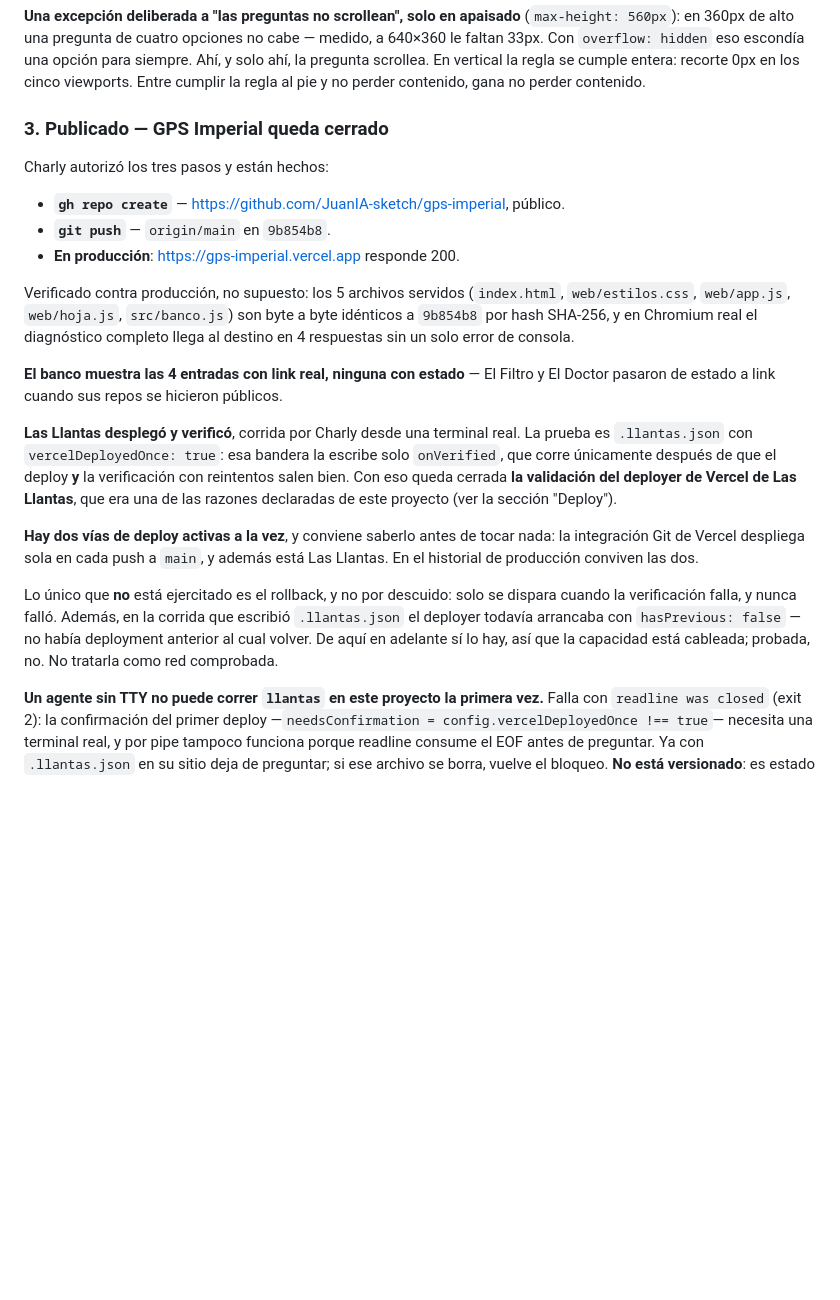
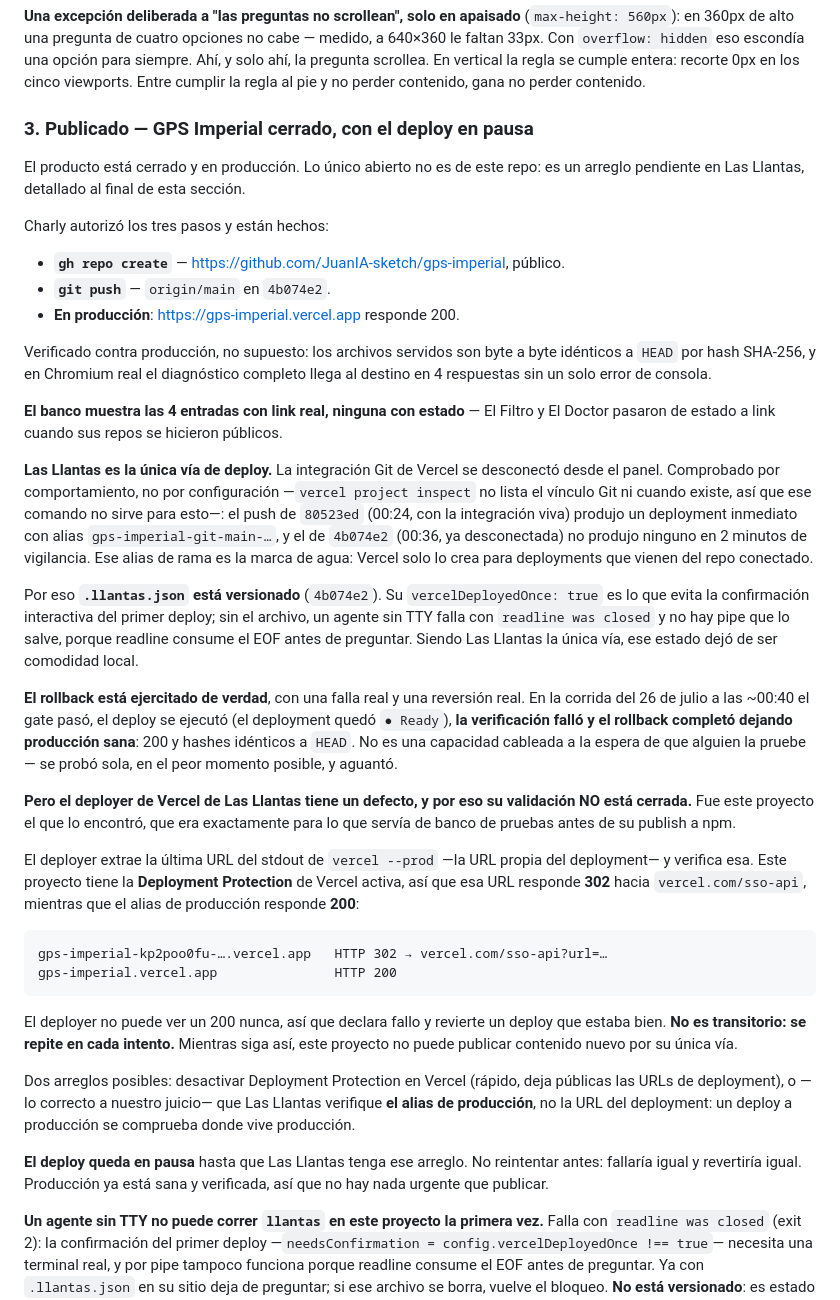
Before and after one commit to JuanIA-sketch/gps-imperial, a Markdown page: CLAUDE.md, the part around the change. Drawn GitHub-style; blank space fills up the shorter version.

Commit message:
El rollback sí está ejercitado: falla real, reversión real, producción sana
La nota anterior decía que el rollback estaba "cableado, no probado" y pedía
no tratarlo como red comprobada. Se probó solo, y aguantó.

En la corrida del 26 de julio a las ~00:40 el gate pasó, el deploy se ejecutó
—el deployment quedó Ready— y la verificación falló. El rollback se disparó y
completó dejando producción sana: 200 y hashes idénticos a HEAD. No hizo
falta inventarle una prueba: llegó sola, en el peor momento, que es cuando
vale.

Lo que esa misma corrida destapó es un defecto del deployer de Vercel de Las
Llantas, así que su validación NO queda cerrada: verifica la URL propia del
deployment, y con Deployment Protection activa esa URL responde 302 hacia el
SSO mientras el alias de producción responde 200. No puede ver un 200 nunca,
así que revierte deploys que estaban bien. No es transitorio; se repite en
cada intento. Encontrarlo era justo para lo que este proyecto servía de banco
de pruebas antes del publish a npm.

Se anota también que Las Llantas quedó como única vía —la integración Git de
Vercel se desconectó, comprobado por comportamiento: el push previo produjo
un deployment con alias -git-main- y el siguiente no produjo ninguno en dos
minutos— y que por eso .llantas.json pasó a estar versionado.

El deploy queda en pausa hasta que Las Llantas tenga el arreglo del alias.
Producción está sana y verificada: no hay nada urgente que publicar.

Solo documentación.

Co-Authored-By: Claude Opus 5 <noreply@anthropic.com>

````diff
--- a/CLAUDE.md
+++ b/CLAUDE.md
@@ -114,23 +114,40 @@ Cero desbordamiento horizontal en los 5. Antes, "Próximos pasos" caía bajo la
 
 **Una excepción deliberada a "las preguntas no scrollean", solo en apaisado** (`max-height: 560px`): en 360px de alto una pregunta de cuatro opciones no cabe — medido, a 640×360 le faltan 33px. Con `overflow: hidden` eso escondía una opción para siempre. Ahí, y solo ahí, la pregunta scrollea. En vertical la regla se cumple entera: recorte 0px en los cinco viewports. Entre cumplir la regla al pie y no perder contenido, gana no perder contenido.
 
-### 3. Publicado — GPS Imperial queda cerrado
+### 3. Publicado — GPS Imperial cerrado, con el deploy en pausa
+
+El producto está cerrado y en producción. Lo único abierto no es de este repo: es un arreglo pendiente en Las Llantas, detallado al final de esta sección.
 
 Charly autorizó los tres pasos y están hechos:
 
 - **`gh repo create`** — https://github.com/JuanIA-sketch/gps-imperial, público.
-- **`git push`** — `origin/main` en `9b854b8`.
+- **`git push`** — `origin/main` en `4b074e2`.
 - **En producción**: https://gps-imperial.vercel.app responde 200.
 
-Verificado contra producción, no supuesto: los 5 archivos servidos (`index.html`, `web/estilos.css`, `web/app.js`, `web/hoja.js`, `src/banco.js`) son byte a byte idénticos a `9b854b8` por hash SHA-256, y en Chromium real el diagnóstico completo llega al destino en 4 respuestas sin un solo error de consola.
+Verificado contra producción, no supuesto: los archivos servidos son byte a byte idénticos a `HEAD` por hash SHA-256, y en Chromium real el diagnóstico completo llega al destino en 4 respuestas sin un solo error de consola.
 
 **El banco muestra las 4 entradas con link real, ninguna con estado** — El Filtro y El Doctor pasaron de estado a link cuando sus repos se hicieron públicos.
 
-**Las Llantas desplegó y verificó**, corrida por Charly desde una terminal real. La prueba es `.llantas.json` con `vercelDeployedOnce: true`: esa bandera la escribe solo `onVerified`, que corre únicamente después de que el deploy **y** la verificación con reintentos salen bien. Con eso queda cerrada **la validación del deployer de Vercel de Las Llantas**, que era una de las razones declaradas de este proyecto (ver la sección "Deploy").
+**Las Llantas es la única vía de deploy.** La integración Git de Vercel se desconectó desde el panel. Comprobado por comportamiento, no por configuración —`vercel project inspect` no lista el vínculo Git ni cuando existe, así que ese comando no sirve para esto—: el push de `80523ed` (00:24, con la integración viva) produjo un deployment inmediato con alias `gps-imperial-git-main-…`, y el de `4b074e2` (00:36, ya desconectada) no produjo ninguno en 2 minutos de vigilancia. Ese alias de rama es la marca de agua: Vercel solo lo crea para deployments que vienen del repo conectado.
 
-**Hay dos vías de deploy activas a la vez**, y conviene saberlo antes de tocar nada: la integración Git de Vercel despliega sola en cada push a `main`, y además está Las Llantas. En el historial de producción conviven las dos.
+Por eso **`.llantas.json` está versionado** (`4b074e2`). Su `vercelDeployedOnce: true` es lo que evita la confirmación interactiva del primer deploy; sin el archivo, un agente sin TTY falla con `readline was closed` y no hay pipe que lo salve, porque readline consume el EOF antes de preguntar. Siendo Las Llantas la única vía, ese estado dejó de ser comodidad local.
 
-Lo único que **no** está ejercitado es el rollback, y no por descuido: solo se dispara cuando la verificación falla, y nunca falló. Además, en la corrida que escribió `.llantas.json` el deployer todavía arrancaba con `hasPrevious: false` — no había deployment anterior al cual volver. De aquí en adelante sí lo hay, así que la capacidad está cableada; probada, no. No tratarla como red comprobada.
+**El rollback está ejercitado de verdad**, con una falla real y una reversión real. En la corrida del 26 de julio a las ~00:40 el gate pasó, el deploy se ejecutó (el deployment quedó `● Ready`), **la verificación falló y el rollback completó dejando producción sana**: 200 y hashes idénticos a `HEAD`. No es una capacidad cableada a la espera de que alguien la pruebe — se probó sola, en el peor momento posible, y aguantó.
+
+**Pero el deployer de Vercel de Las Llantas tiene un defecto, y por eso su validación NO está cerrada.** Fue este proyecto el que lo encontró, que era exactamente para lo que servía de banco de pruebas antes de su publish a npm.
+
+El deployer extrae la última URL del stdout de `vercel --prod` —la URL propia del deployment— y verifica esa. Este proyecto tiene la **Deployment Protection** de Vercel activa, así que esa URL responde **302** hacia `vercel.com/sso-api`, mientras que el alias de producción responde **200**:
+
+```
+gps-imperial-kp2poo0fu-….vercel.app   HTTP 302 → vercel.com/sso-api?url=…
+gps-imperial.vercel.app               HTTP 200
+```
+
+El deployer no puede ver un 200 nunca, así que declara fallo y revierte un deploy que estaba bien. **No es transitorio: se repite en cada intento.** Mientras siga así, este proyecto no puede publicar contenido nuevo por su única vía.
+
+Dos arreglos posibles: desactivar Deployment Protection en Vercel (rápido, deja públicas las URLs de deployment), o —lo correcto a nuestro juicio— que Las Llantas verifique **el alias de producción**, no la URL del deployment: un deploy a producción se comprueba donde vive producción.
+
+**El deploy queda en pausa** hasta que Las Llantas tenga ese arreglo. No reintentar antes: fallaría igual y revertiría igual. Producción ya está sana y verificada, así que no hay nada urgente que publicar.
 
 **Un agente sin TTY no puede correr `llantas` en este proyecto la primera vez.** Falla con `readline was closed` (exit 2): la confirmación del primer deploy —`needsConfirmation = config.vercelDeployedOnce !== true`— necesita una terminal real, y por pipe tampoco funciona porque readline consume el EOF antes de preguntar. Ya con `.llantas.json` en su sitio deja de preguntar; si ese archivo se borra, vuelve el bloqueo. **No está versionado**: es estado local.
 
````
